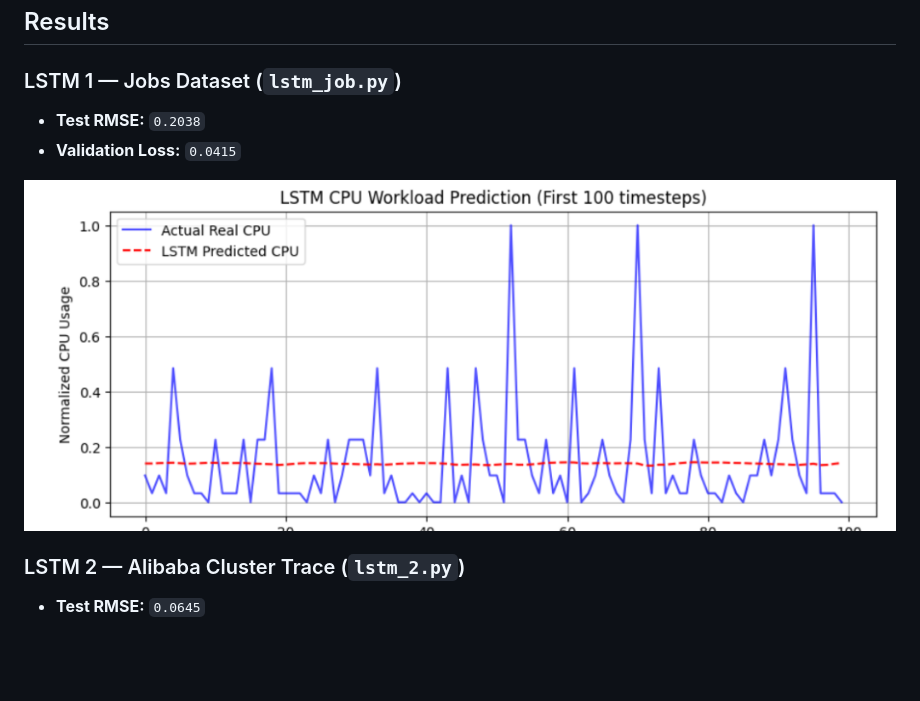
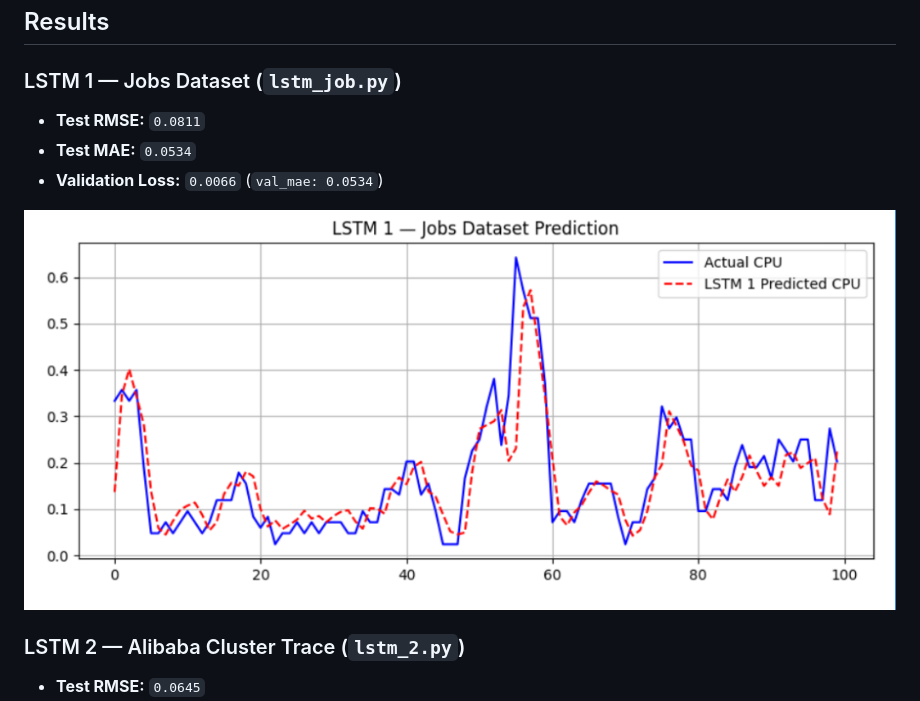
Before and after one commit to ouissemouazene41-creator/projet-dm, a Markdown page: lstm/README.md, the part around the change. GitHub-like rendering; pictures changed too: lstm/lstm1_jobs.png; blank space fills up the shorter version.

Commit message:
Update LSTM 1 results (RMSE 0.0811) and prediction plot

```diff
--- a/lstm/README.md
+++ b/lstm/README.md
@@ -9,8 +9,9 @@ Predicting server CPU workload using Deep Learning to enable proactive energy-ef
 ## Results
 
 ### LSTM 1 — Jobs Dataset (`lstm_job.py`)
-* **Test RMSE:** `0.2038`
-* **Validation Loss:** `0.0415`
+* **Test RMSE:** `0.0811`
+* **Test MAE:** `0.0534`
+* **Validation Loss:** `0.0066` (`val_mae: 0.0534`)
 
 ![LSTM 1 Jobs Prediction](lstm1_jobs.png)
 
```
